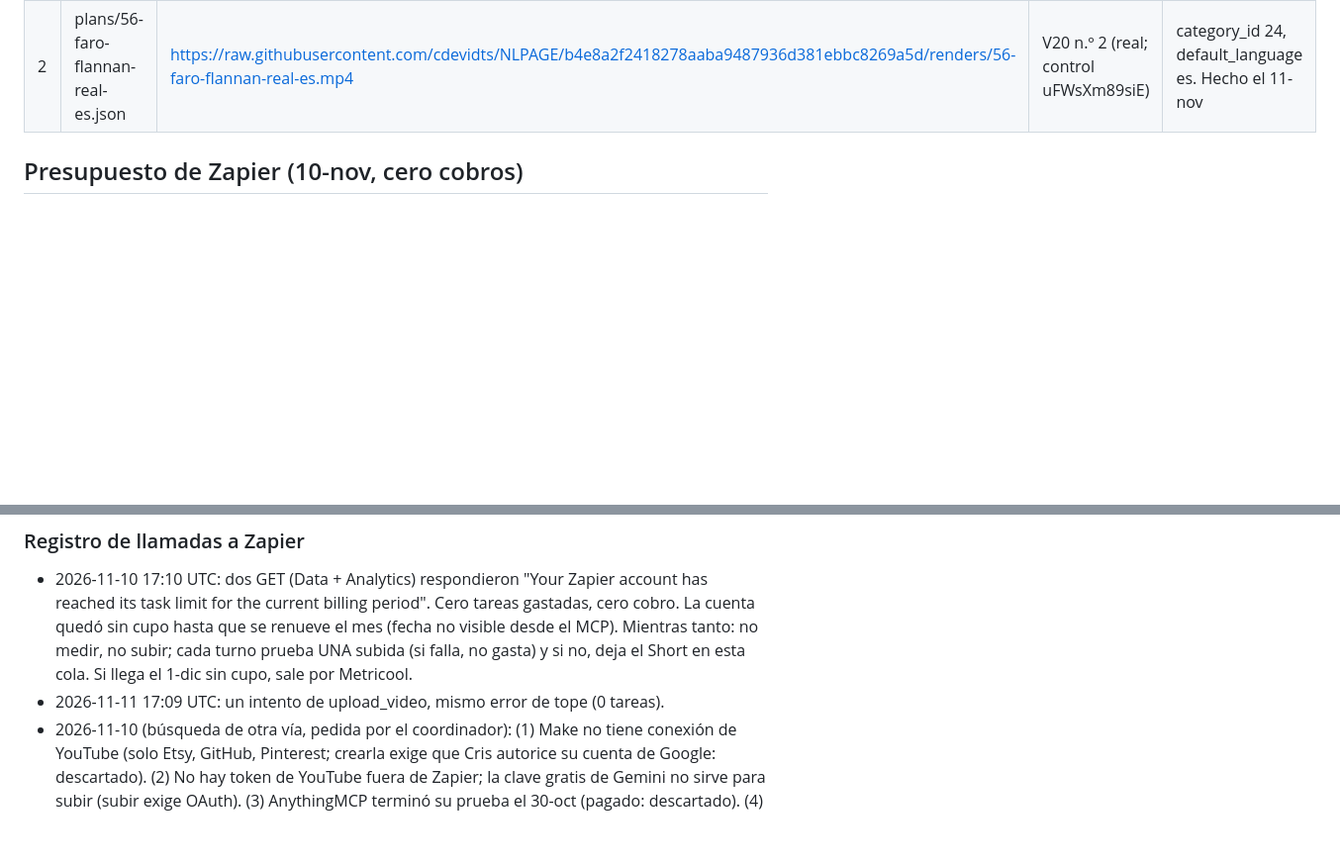
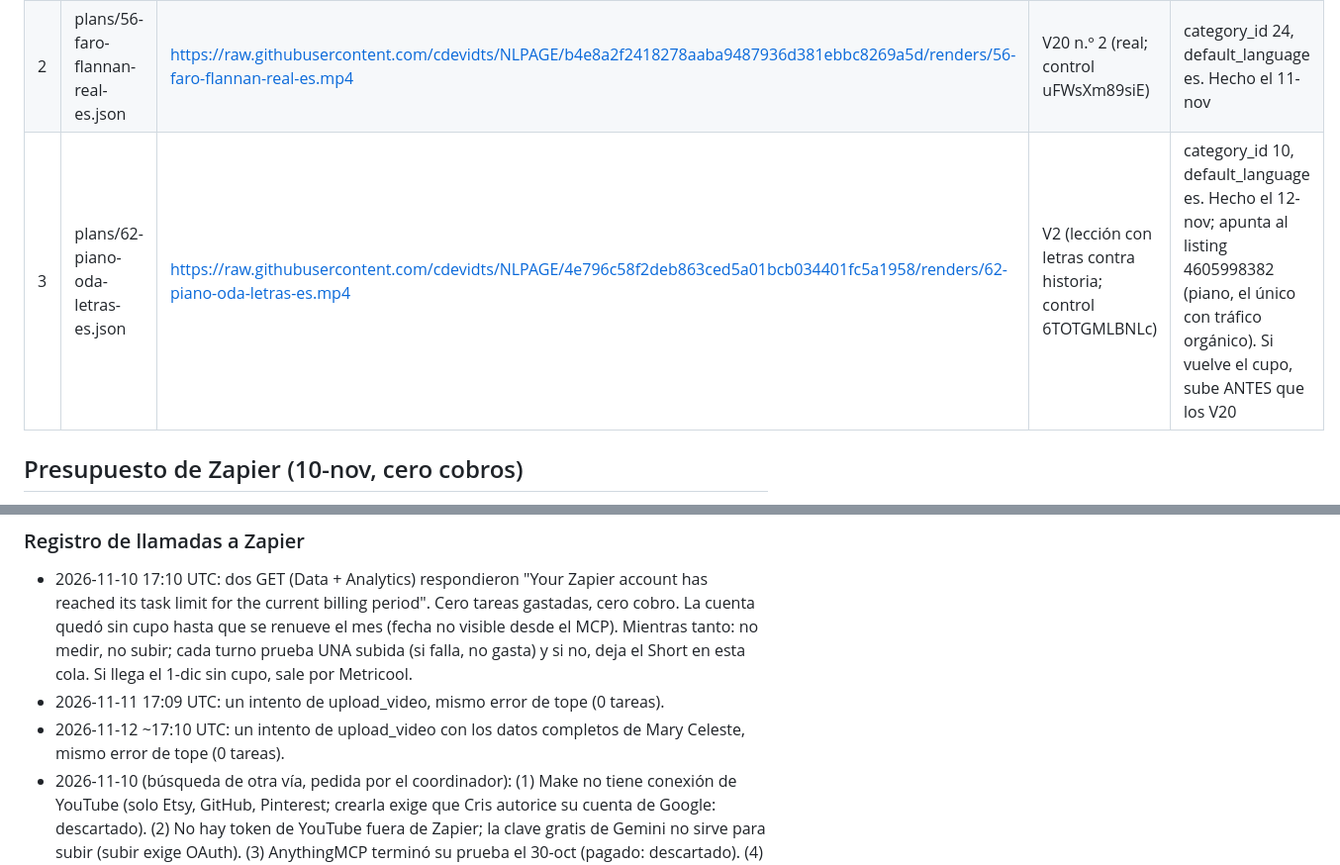
Before and after one commit to cdevidts/NLPAGE, a Markdown page: docs/viral/COLA.md, 2 parts joined by grey strips. Shown at 99% size. GitHub-like rendering; blank space fills up the shorter version.

Commit message:
Cola: lección de piano en el puesto 3; V2 abierta; intento de subida del 12-nov
Co-Authored-By: Claude Opus 5.5 <noreply@anthropic.com>
Claude-Session: https://claude.ai/code/session_015QPz4BRJ7M2g617qboXHea

```diff
--- a/docs/viral/COLA.md
+++ b/docs/viral/COLA.md
@@ -6,6 +6,7 @@ Desde el 4-nov a las 20:45, Metricool no publica nada: el plan gratis trae 20 pu
 |---|---|---|---|---|
 | 1 | plans/56-mary-celeste-real-es.json | https://raw.githubusercontent.com/cdevidts/NLPAGE/488d2af8f4fa2834cd7200f65c1bba9a5465c8a5/renders/56-mary-celeste-real-es.mp4 | V20 (real contra ficción; control uFWsXm89siE) | category_id 24, default_language es. Hecho el 10-nov; Zapier sin cupo |
 | 2 | plans/56-faro-flannan-real-es.json | https://raw.githubusercontent.com/cdevidts/NLPAGE/b4e8a2f2418278aaba9487936d381ebbc8269a5d/renders/56-faro-flannan-real-es.mp4 | V20 n.º 2 (real; control uFWsXm89siE) | category_id 24, default_language es. Hecho el 11-nov |
+| 3 | plans/62-piano-oda-letras-es.json | https://raw.githubusercontent.com/cdevidts/NLPAGE/4e796c58f2deb863ced5a01bcb034401fc5a1958/renders/62-piano-oda-letras-es.mp4 | V2 (lección con letras contra historia; control 6TOTGMLBNLc) | category_id 10, default_language es. Hecho el 12-nov; apunta al listing 4605998382 (piano, el único con tráfico orgánico). Si vuelve el cupo, sube ANTES que los V20 |
 
 ## Presupuesto de Zapier (10-nov, cero cobros)
 Plan Free: 100 tareas al mes, cada llamada del MCP cuesta 2 y al llegar al tope Zapier se detiene, no cobra (help.zapier.com 8496196837261, docs.zapier.com/mcp/usage, zapier.com/pricing). La cuenta es compartida con otros hilos. Uso de este hilo: 1 `upload_video` por día y la medición junta cada 2-3 días, con un tope propio de 70 tareas al mes. Nunca subir a un plan pagado ni activar pago por tarea. Si Zapier se corta, el Short queda en esta cola y sale el 1-dic por Metricool.
@@ -13,6 +14,7 @@ Plan Free: 100 tareas al mes, cada llamada del MCP cuesta 2 y al llegar al tope
 ### Registro de llamadas a Zapier
 - 2026-11-10 17:10 UTC: dos GET (Data + Analytics) respondieron "Your Zapier account has reached its task limit for the current billing period". Cero tareas gastadas, cero cobro. La cuenta quedó sin cupo hasta que se renueve el mes (fecha no visible desde el MCP). Mientras tanto: no medir, no subir; cada turno prueba UNA subida (si falla, no gasta) y si no, deja el Short en esta cola. Si llega el 1-dic sin cupo, sale por Metricool.
 - 2026-11-11 17:09 UTC: un intento de upload_video, mismo error de tope (0 tareas).
+- 2026-11-12 ~17:10 UTC: un intento de upload_video con los datos completos de Mary Celeste, mismo error de tope (0 tareas).
 - 2026-11-10 (búsqueda de otra vía, pedida por el coordinador): (1) Make no tiene conexión de YouTube (solo Etsy, GitHub, Pinterest; crearla exige que Cris autorice su cuenta de Google: descartado). (2) No hay token de YouTube fuera de Zapier; la clave gratis de Gemini no sirve para subir (subir exige OAuth). (3) AnythingMCP terminó su prueba el 30-oct (pagado: descartado). (4) Metricool: sin cupo de publicación hasta el 1-dic y su analítica de YouTube devuelve vacío. **Medición resuelta**: el feed RSS público del canal (https://www.youtube.com/feeds/videos.xml?channel_id=UCLj5f15NxSLVAr5m6dYtwJA) trae las vistas de los últimos 15 videos, sin cuenta, sin cupo y sin costo; la retención sigue necesitando Analytics por Zapier. **Fecha de renovación de Zapier: probablemente el 23-nov**: Zapier recibió acceso a la cuenta de Google de Cris el 23-oct a las 15:28 UTC (correo de alerta de Google), y el plan gratis se renueva el mismo día de cada mes en que se creó la cuenta (help.zapier.com, artículo de Agents, y switchlabs.dev; un blog dice día 1, sin respaldo oficial). Make también renueva el 23-nov.
 
 ## Pendientes para los próximos Shorts (6-nov)
```
Also changed, not shown: docs/viral/BITACORA.md (+1 -0 lines).
